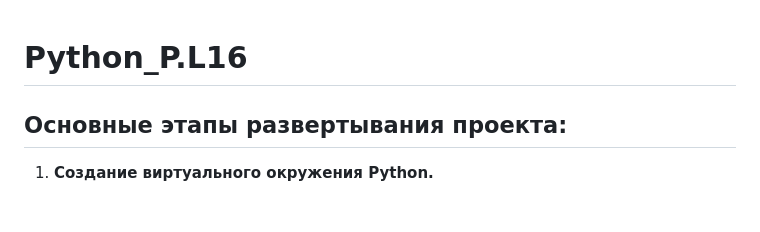
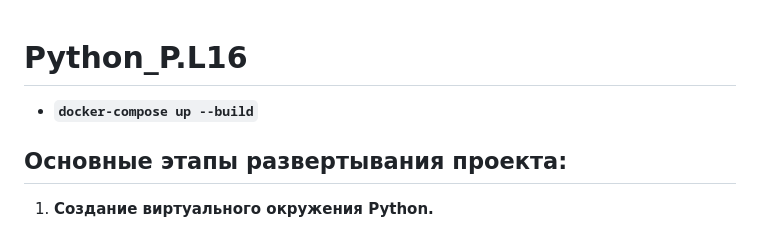
Before and after one commit to DmPanf/P.L16_HH_Flask_Web, a Markdown page: README.md, the part around the change. Drawn GitHub-style.

```diff
--- a/README.md
+++ b/README.md
@@ -1,4 +1,5 @@
 # Python_P.L16
+- **`docker-compose up --build`**
 
 ## Основные этапы развертывания проекта:
 
```
